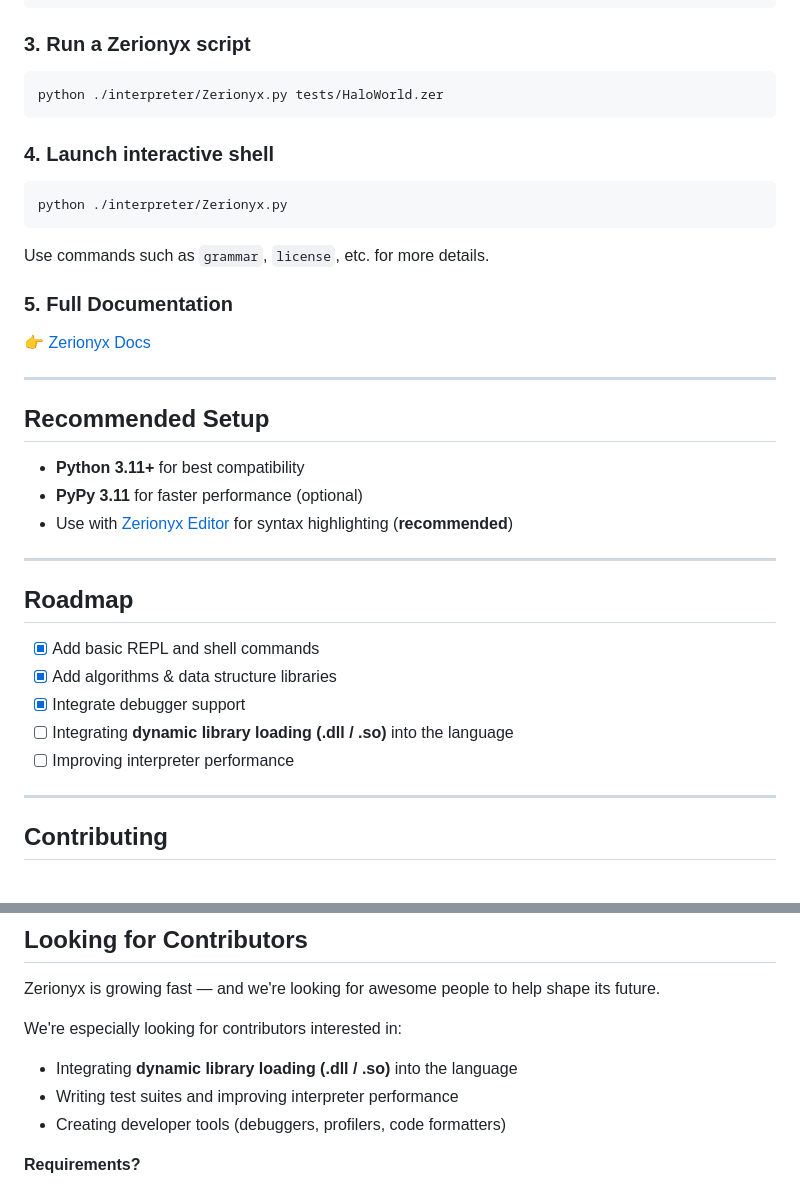
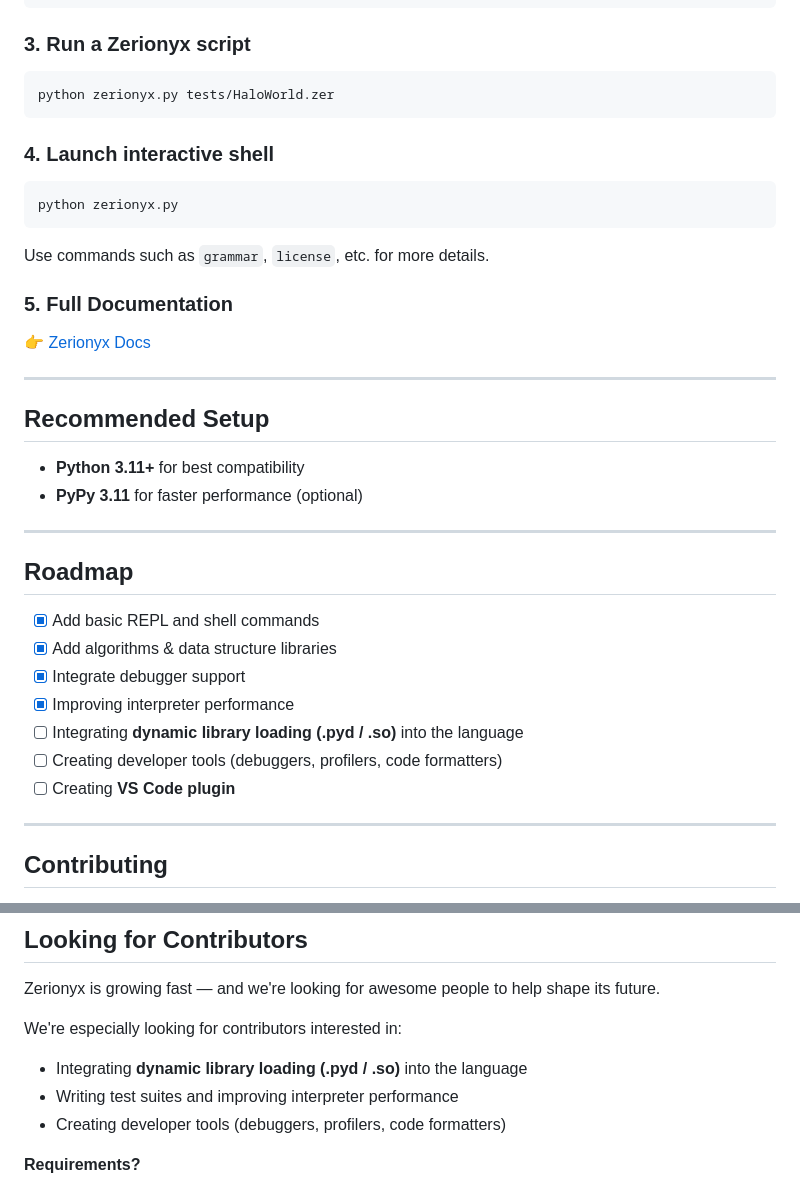
Before and after one commit to memecoder12345678/Zerionyx, a Markdown page: README.md, 2 parts joined by grey strips. Drawn GitHub-style.

````diff
--- a/README.md
+++ b/README.md
@@ -134,13 +134,13 @@ python -m pip install -r requirements.txt
 ### 3. Run a Zerionyx script
 
 ```bash
-python ./interpreter/Zerionyx.py tests/HaloWorld.zer
+python zerionyx.py tests/HaloWorld.zer
 ```
 
 ### 4. Launch interactive shell
 
 ```bash
-python ./interpreter/Zerionyx.py
+python zerionyx.py
 ```
 
 Use commands such as `grammar`, `license`, etc. for more details.
@@ -155,7 +155,6 @@ Use commands such as `grammar`, `license`, etc. for more details.
 
 * **Python 3.11+** for best compatibility
 * **PyPy 3.11** for faster performance (optional)
-* Use with [Zerionyx Editor](https://memecoder12345678.github.io/Zerionyx/docs.html#Zerionyx-Editor) for syntax highlighting (**recommended**)
 
 ---
 
@@ -164,8 +163,10 @@ Use commands such as `grammar`, `license`, etc. for more details.
 * [x] Add basic REPL and shell commands
 * [x] Add algorithms & data structure libraries
 * [X] Integrate debugger support
-* [ ] Integrating **dynamic library loading (.dll / .so)** into the language
-* [ ] Improving interpreter performance
+* [X] Improving interpreter performance
+* [ ] Integrating **dynamic library loading (.pyd / .so)** into the language
+* [ ] Creating developer tools (debuggers, profilers, code formatters)
+* [ ] Creating **VS Code plugin**
 ---
 
 ## Contributing
@@ -185,7 +186,7 @@ Zerionyx is growing fast &mdash; and we're looking for awesome people to help sh
 
 We're especially looking for contributors interested in:
 
-- Integrating **dynamic library loading (.dll / .so)** into the language
+- Integrating **dynamic library loading (.pyd / .so)** into the language
 - Writing test suites and improving interpreter performance
 - Creating developer tools (debuggers, profilers, code formatters)
 
````
